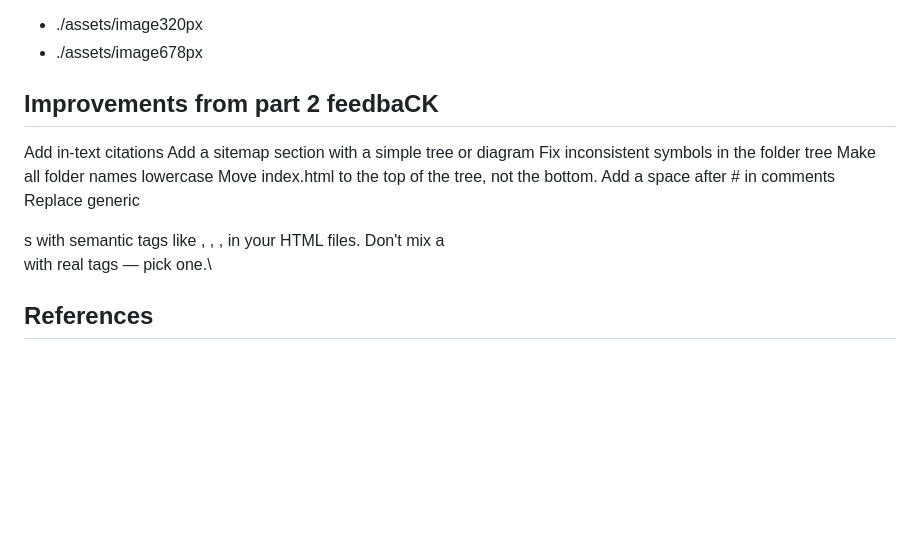
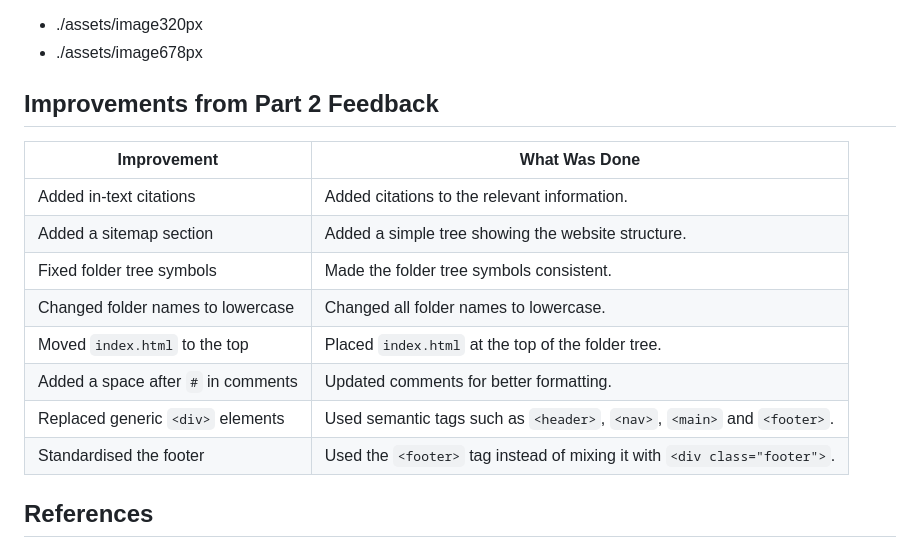
Before and after one commit to Ayaaa-B/Lisa, a Markdown page: README.md, the part around the change. Drawn GitHub-style; blank space fills up the shorter version.

```diff
--- a/README.md
+++ b/README.md
@@ -171,15 +171,18 @@ See responsive design snippets:
 - ./assets/image678px
 
 
- ## Improvements from part 2 feedbaCK
- Add in-text citations
-Add a sitemap section with a simple tree or diagram
-Fix inconsistent symbols in the folder tree
-Make all folder names lowercase
-Move index.html to the top of the tree, not the bottom.
-Add a space after # in comments
-Replace generic <div>s with semantic tags like <header>, <nav>, <main>, <footer> in your HTML files.
-Don't mix a <div class="footer"> with real <footer> tags — pick one.\
+## Improvements from Part 2 Feedback
+
+| Improvement | What Was Done |
+|---|---|
+| Added in-text citations | Added citations to the relevant information. |
+| Added a sitemap section | Added a simple tree showing the website structure. |
+| Fixed folder tree symbols | Made the folder tree symbols consistent. |
+| Changed folder names to lowercase | Changed all folder names to lowercase. |
+| Moved `index.html` to the top | Placed `index.html` at the top of the folder tree. |
+| Added a space after `#` in comments | Updated comments for better formatting. |
+| Replaced generic `<div>` elements | Used semantic tags such as `<header>`, `<nav>`, `<main>` and `<footer>`. |
+| Standardised the footer | Used the `<footer>` tag instead of mixing it with `<div class="footer">`. |
 
 ## References
 See @nailsbylisam_'s profile on Instagram:
```
